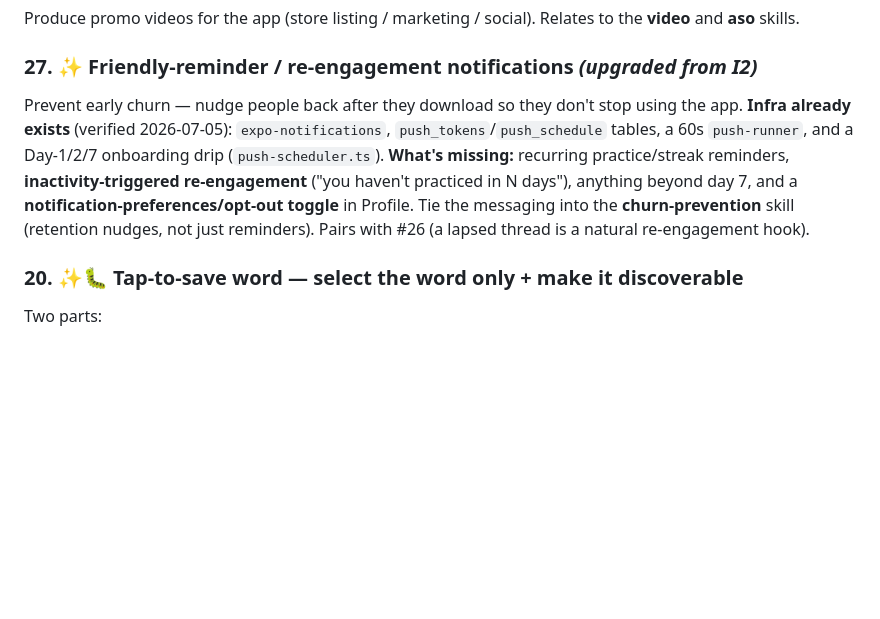
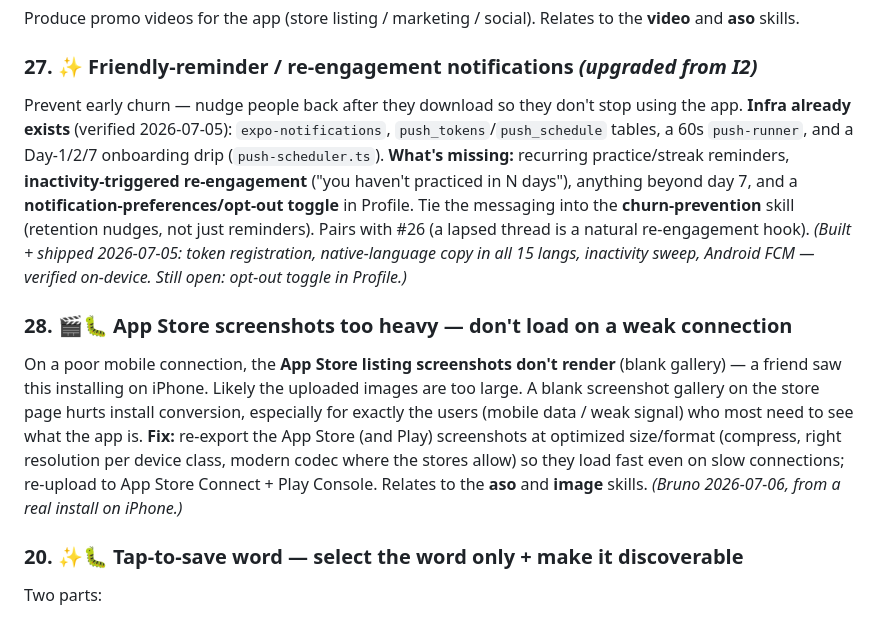
Before and after one commit to bruno77176/my-language-coach-agentical-rebuild, a Markdown page: docs/PRE-LAUNCH-BACKLOG.md, the part around the change. GitHub-like rendering; blank space fills up the shorter version.

Commit message:
docs(backlog): add #28 — App Store screenshots too heavy to load on weak connections
A friend installing on iPhone over a poor connection saw a blank screenshot
gallery — the store images are likely too large. Re-export/compress the App
Store + Play screenshots so they load on slow connections (install-conversion
hit). Also marked #27 notifications as shipped (opt-out toggle still open).

Co-Authored-By: Claude Opus 4.8 (1M context) <noreply@anthropic.com>
Claude-Session: https://claude.ai/code/session_01GeeFb11UBNwYoKzLFa7evz

```diff
--- a/docs/PRE-LAUNCH-BACKLOG.md
+++ b/docs/PRE-LAUNCH-BACKLOG.md
@@ -124,7 +124,11 @@ Produce promo videos for the app (store listing / marketing / social). Relates t
 
 ### 27. ✨ Friendly-reminder / re-engagement notifications _(upgraded from I2)_
 
-Prevent early churn — nudge people back after they download so they don't stop using the app. **Infra already exists** (verified 2026-07-05): `expo-notifications`, `push_tokens`/`push_schedule` tables, a 60s `push-runner`, and a Day-1/2/7 onboarding drip (`push-scheduler.ts`). **What's missing:** recurring practice/streak reminders, **inactivity-triggered re-engagement** ("you haven't practiced in N days"), anything beyond day 7, and a **notification-preferences/opt-out toggle** in Profile. Tie the messaging into the **churn-prevention** skill (retention nudges, not just reminders). Pairs with #26 (a lapsed thread is a natural re-engagement hook).
+Prevent early churn — nudge people back after they download so they don't stop using the app. **Infra already exists** (verified 2026-07-05): `expo-notifications`, `push_tokens`/`push_schedule` tables, a 60s `push-runner`, and a Day-1/2/7 onboarding drip (`push-scheduler.ts`). **What's missing:** recurring practice/streak reminders, **inactivity-triggered re-engagement** ("you haven't practiced in N days"), anything beyond day 7, and a **notification-preferences/opt-out toggle** in Profile. Tie the messaging into the **churn-prevention** skill (retention nudges, not just reminders). Pairs with #26 (a lapsed thread is a natural re-engagement hook). _(Built + shipped 2026-07-05: token registration, native-language copy in all 15 langs, inactivity sweep, Android FCM — verified on-device. Still open: opt-out toggle in Profile.)_
+
+### 28. 🎬🐛 App Store screenshots too heavy — don't load on a weak connection
+
+On a poor mobile connection, the **App Store listing screenshots don't render** (blank gallery) — a friend saw this installing on iPhone. Likely the uploaded images are too large. A blank screenshot gallery on the store page hurts install conversion, especially for exactly the users (mobile data / weak signal) who most need to see what the app is. **Fix:** re-export the App Store (and Play) screenshots at optimized size/format (compress, right resolution per device class, modern codec where the stores allow) so they load fast even on slow connections; re-upload to App Store Connect + Play Console. Relates to the **aso** and **image** skills. _(Bruno 2026-07-06, from a real install on iPhone.)_
 
 ### 20. ✨🐛 Tap-to-save word — select the word only + make it discoverable
 
```
